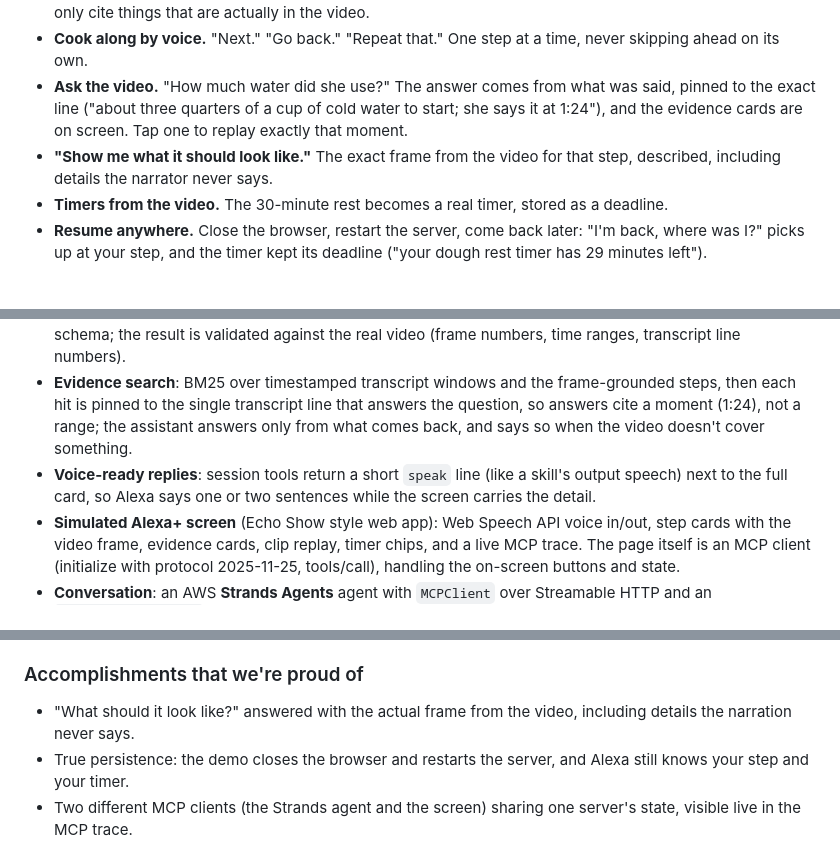
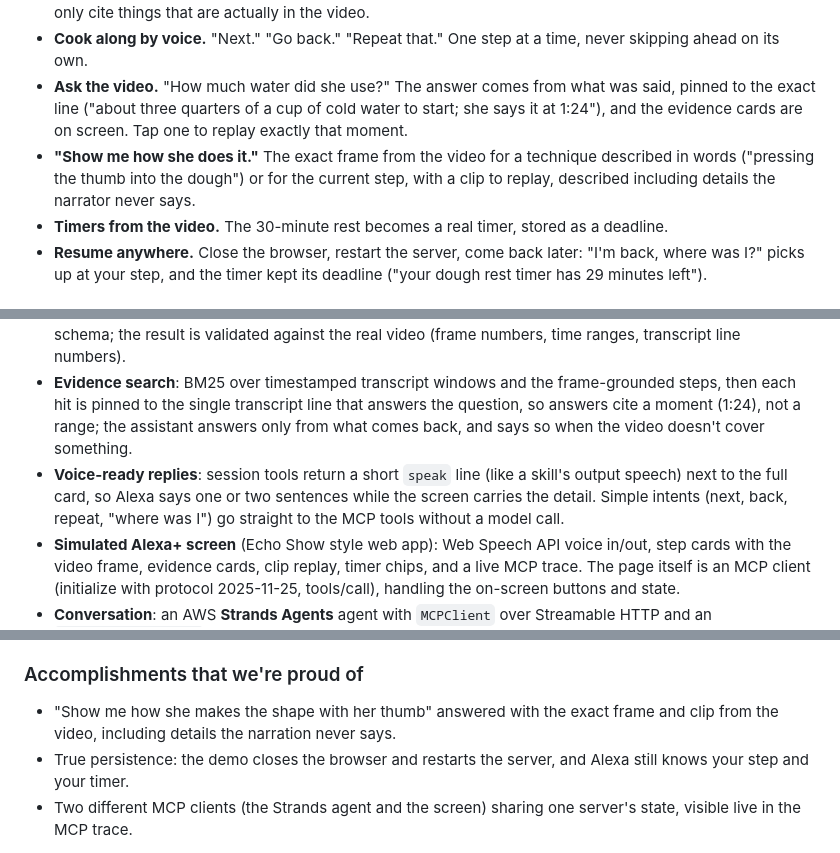
Before and after one commit to HUANGCHIHHUNGLeo/second-look, a Markdown page: docs/devpost-submission.md, 3 parts joined by grey strips. Drawn GitHub-style.

Commit message:
docs: Devpost text as submitted
Co-Authored-By: Claude Opus 5.5 <noreply@anthropic.com>

```diff
--- a/docs/devpost-submission.md
+++ b/docs/devpost-submission.md
@@ -20,7 +20,7 @@ Second Look gives Alexa+ a video it has actually watched:
 - **Import any how-to video.** crv (our open-source video reader) extracts a keyframe at every scene change and a timestamped transcript. A multimodal model writes a step-by-step guide from frames and words together. Every step is pinned to a real frame, a time range and the transcript lines behind its quantities, plus a "visible but never said" note. The guide is validated against the video before it is stored, so it can only cite things that are actually in the video.
 - **Cook along by voice.** "Next." "Go back." "Repeat that." One step at a time, never skipping ahead on its own.
 - **Ask the video.** "How much water did she use?" The answer comes from what was said, pinned to the exact line ("about three quarters of a cup of cold water to start; she says it at 1:24"), and the evidence cards are on screen. Tap one to replay exactly that moment.
-- **"Show me what it should look like."** The exact frame from the video for that step, described, including details the narrator never says.
+- **"Show me how she does it."** The exact frame from the video for a technique described in words ("pressing the thumb into the dough") or for the current step, with a clip to replay, described including details the narrator never says.
 - **Timers from the video.** The 30-minute rest becomes a real timer, stored as a deadline.
 - **Resume anywhere.** Close the browser, restart the server, come back later: "I'm back, where was I?" picks up at your step, and the timer kept its deadline ("your dough rest timer has 29 minutes left").
 
@@ -28,7 +28,7 @@ Second Look gives Alexa+ a video it has actually watched:
 - **crv-guide MCP server** (Python, official MCP SDK 2.1, Streamable HTTP, protocol 2025-11-25): 10 tools (`import_video`, `get_import`, `list_guides`, `start_session`, `get_session`, `move_step`, `ask_source`, `show_moment`, `set_timer`, `cancel_timer`). Tool results return text, structured content and images (the video frames). SQLite keeps guides, sessions, step progress (with a revision check so two screens can't double-move) and absolute timer deadlines. The endpoint has DNS-rebinding protection and a CORS allow-list.
 - **Guide compiler**: crv's keyframes + transcript go to Gemini (OpenAI vision as fallback) with a strict JSON schema; the result is validated against the real video (frame numbers, time ranges, transcript line numbers).
 - **Evidence search**: BM25 over timestamped transcript windows and the frame-grounded steps, then each hit is pinned to the single transcript line that answers the question, so answers cite a moment (1:24), not a range; the assistant answers only from what comes back, and says so when the video doesn't cover something.
-- **Voice-ready replies**: session tools return a short `speak` line (like a skill's output speech) next to the full card, so Alexa says one or two sentences while the screen carries the detail.
+- **Voice-ready replies**: session tools return a short `speak` line (like a skill's output speech) next to the full card, so Alexa says one or two sentences while the screen carries the detail. Simple intents (next, back, repeat, "where was I") go straight to the MCP tools without a model call.
 - **Simulated Alexa+ screen** (Echo Show style web app): Web Speech API voice in/out, step cards with the video frame, evidence cards, clip replay, timer chips, and a live MCP trace. The page itself is an MCP client (initialize with protocol 2025-11-25, tools/call), handling the on-screen buttons and state.
 - **Conversation**: an AWS **Strands Agents** agent with `MCPClient` over Streamable HTTP and an `AfterToolCallEvent` hook that sends every tool result to the screen as a card (model provider: OpenAI gpt-4.1-mini or Gemini through Strands).
 
@@ -39,7 +39,7 @@ Second Look gives Alexa+ a video it has actually watched:
 - Model availability on deadline night (Gemini returned 503 "high demand" for several models), so the guide compiler retries and falls back across models and providers.
 
 ### Accomplishments that we're proud of
-- "What should it look like?" answered with the actual frame from the video, including details the narration never says.
+- "Show me how she makes the shape with her thumb" answered with the exact frame and clip from the video, including details the narration never says.
 - True persistence: the demo closes the browser and restarts the server, and Alexa still knows your step and your timer.
 - Two different MCP clients (the Strands agent and the screen) sharing one server's state, visible live in the MCP trace.
 
```
